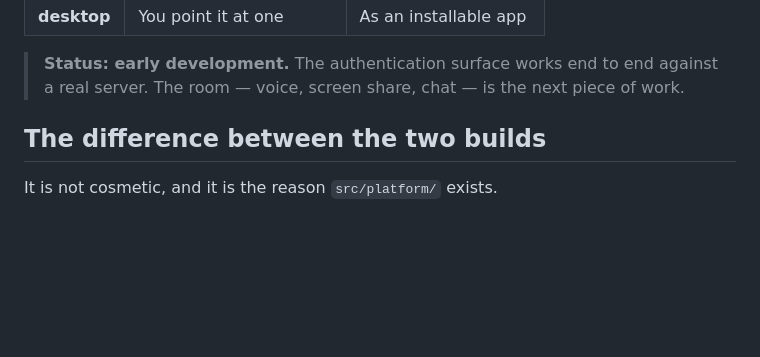
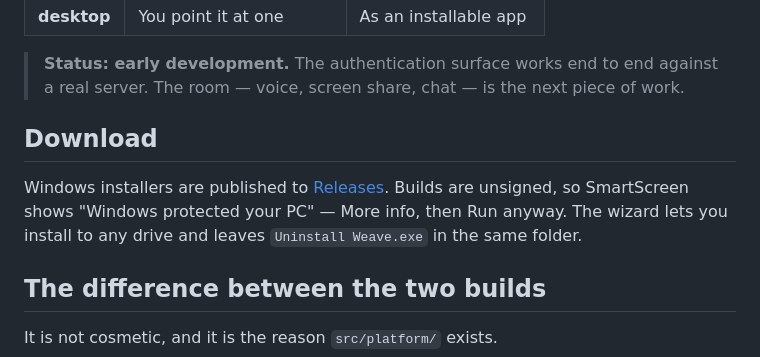
Before and after one commit to Weave-speak/Weave_Client, a Markdown page: README.md, the part around the change. GitHub-like rendering; blank space fills up the shorter version.

Commit message:
Point the README at the Releases page
Signed-off-by: CodeineZA <Hentusvanwyk@gmail.com>

```diff
--- a/README.md
+++ b/README.md
@@ -12,6 +12,13 @@ One source tree, two builds:
 
 > **Status: early development.** The authentication surface works end to end against a
 > real server. The room — voice, screen share, chat — is the next piece of work.
+
+## Download
+
+Windows installers are published to
+[Releases](https://github.com/Weave-speak/Weave_Client/releases). Builds are unsigned, so
+SmartScreen shows "Windows protected your PC" — More info, then Run anyway. The wizard lets
+you install to any drive and leaves `Uninstall Weave.exe` in the same folder.
 
 ## The difference between the two builds
 
```
